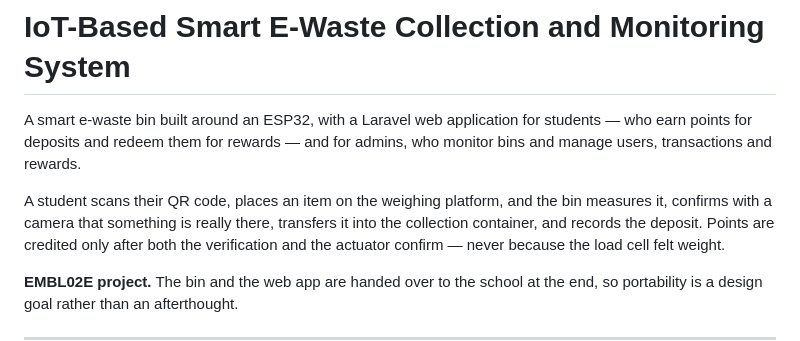
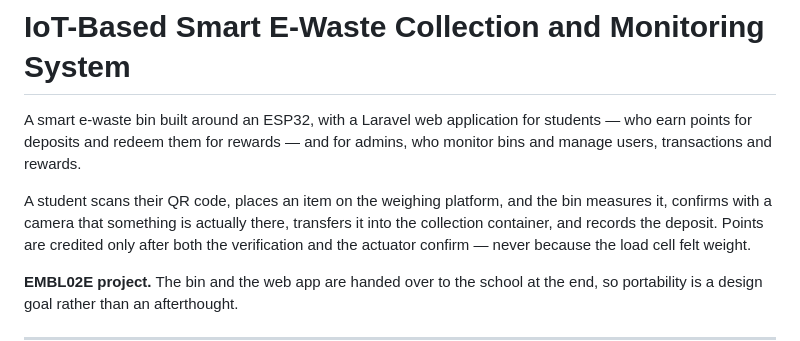
Before and after one commit to LPU-EMBL02E/smart-e-waste, a Markdown page: README.md, the part around the change. Drawn GitHub-style.

```diff
--- a/README.md
+++ b/README.md
@@ -5,7 +5,7 @@ students — who earn points for deposits and redeem them for rewards — and fo
 admins, who monitor bins and manage users, transactions and rewards.
 
 A student scans their QR code, places an item on the weighing platform, and the
-bin measures it, confirms with a camera that something is really there,
+bin measures it, confirms with a camera that something is actually there,
 transfers it into the collection container, and records the deposit. Points are
 credited only after both the verification and the actuator confirm — never
 because the load cell felt weight.
```
